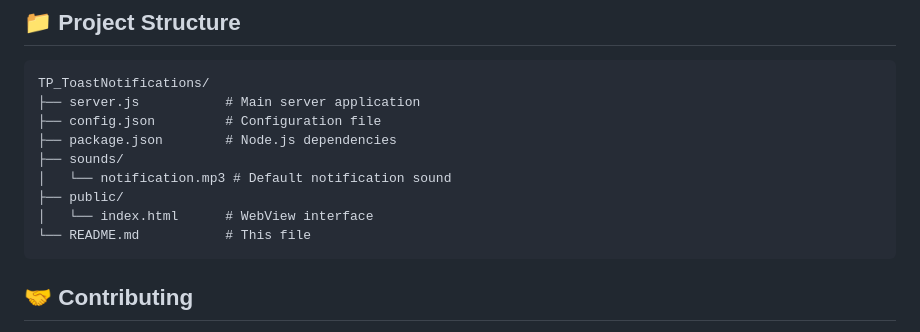
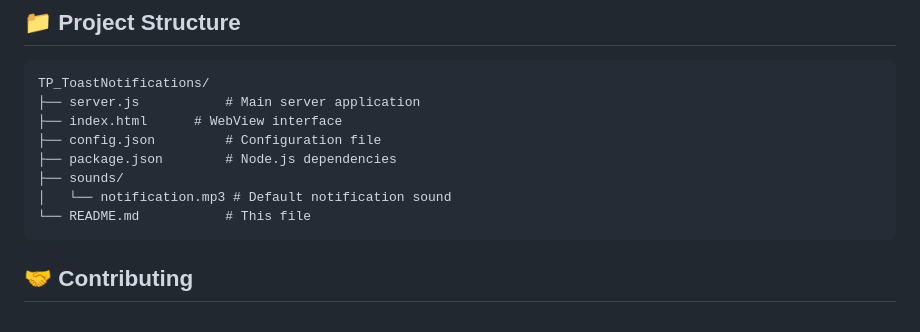
Before and after one commit to xNightWulf69/TP_ToastNotifications, a Markdown page: README.md, the part around the change. GitHub-like rendering.

````diff
--- a/README.md
+++ b/README.md
@@ -176,12 +176,11 @@ Once configured, notifications from PushBullet or Forward SMS will automatically
 ```
 TP_ToastNotifications/
 ├── server.js           # Main server application
+├── index.html      # WebView interface
 ├── config.json         # Configuration file
 ├── package.json        # Node.js dependencies
 ├── sounds/
 │   └── notification.mp3 # Default notification sound
-├── public/
-│   └── index.html      # WebView interface
 └── README.md           # This file
 ```
 
````
